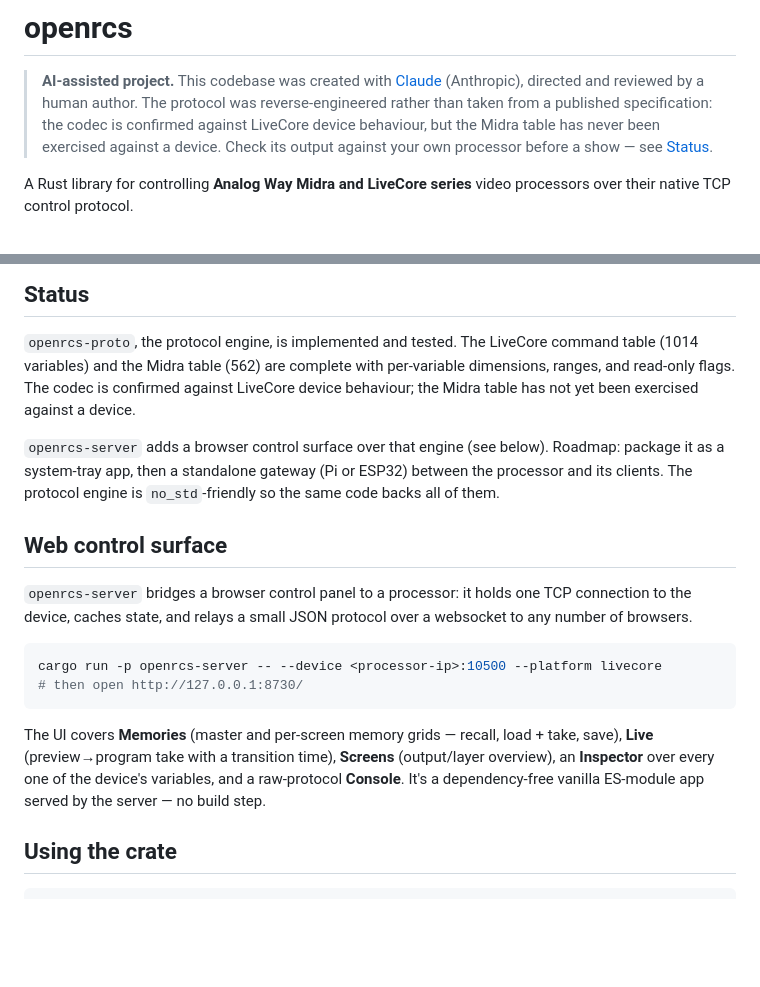
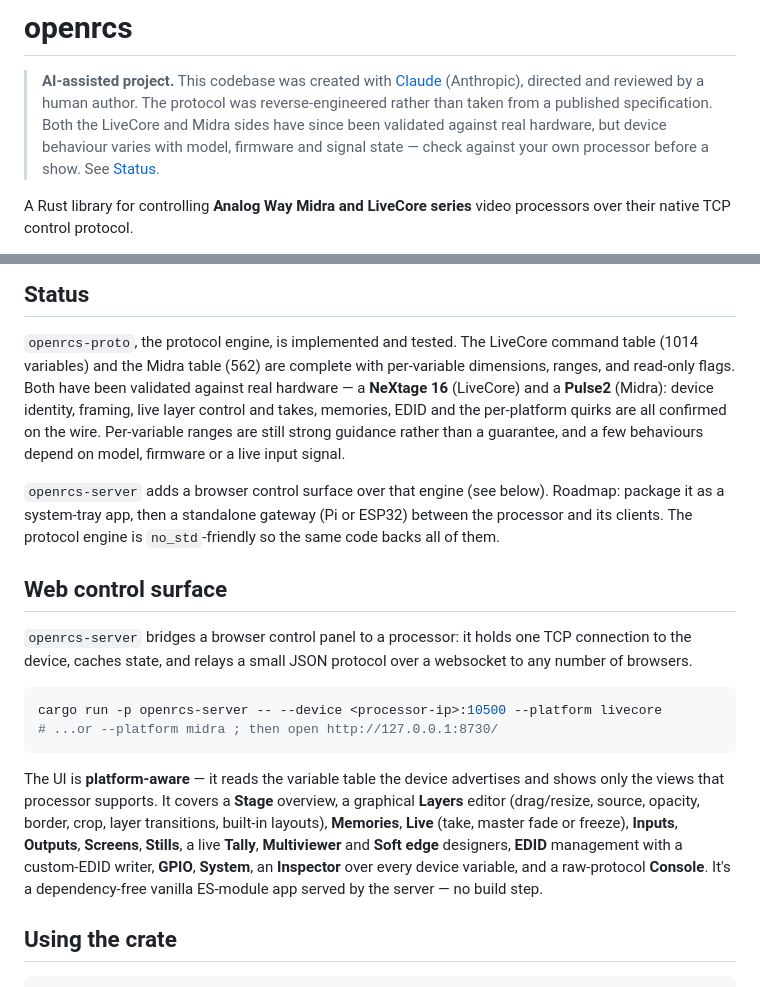
Before and after one commit to stoatworks-labs/openrcs, a Markdown page: README.md, 2 parts joined by grey strips. Drawn GitHub-style; blank space fills up the shorter version.

````diff
--- a/README.md
+++ b/README.md
@@ -2,10 +2,10 @@
 
 > **AI-assisted project.** This codebase was created with [Claude](https://claude.com/claude-code)
 > (Anthropic), directed and reviewed by a human author. The protocol was
-> reverse-engineered rather than taken from a published specification: the codec
-> is confirmed against LiveCore device behaviour, but the Midra table has never
-> been exercised against a device. Check its output against your own processor
-> before a show — see [Status](#status).
+> reverse-engineered rather than taken from a published specification. Both the
+> LiveCore and Midra sides have since been validated against real hardware, but
+> device behaviour varies with model, firmware and signal state — check against
+> your own processor before a show. See [Status](#status).
 
 A Rust library for controlling **Analog Way Midra and LiveCore series** video
 processors over their native TCP control protocol.
@@ -30,9 +30,12 @@ describe compatibility.
 
 `openrcs-proto`, the protocol engine, is implemented and tested. The LiveCore
 command table (1014 variables) and the Midra table (562) are complete with
-per-variable dimensions, ranges, and read-only flags. The codec is confirmed
-against LiveCore device behaviour; the Midra table has not yet been exercised
-against a device.
+per-variable dimensions, ranges, and read-only flags. Both have been validated
+against real hardware — a **NeXtage 16** (LiveCore) and a **Pulse2** (Midra):
+device identity, framing, live layer control and takes, memories, EDID and the
+per-platform quirks are all confirmed on the wire. Per-variable ranges are still
+strong guidance rather than a guarantee, and a few behaviours depend on model,
+firmware or a live input signal.
 
 `openrcs-server` adds a browser control surface over that engine (see below).
 Roadmap: package it as a system-tray app, then a standalone gateway (Pi or
@@ -47,14 +50,18 @@ over a websocket to any number of browsers.
 
 ```bash
 cargo run -p openrcs-server -- --device <processor-ip>:10500 --platform livecore
-# then open http://127.0.0.1:8730/
+# ...or --platform midra ; then open http://127.0.0.1:8730/
 ```
 
-The UI covers **Memories** (master and per-screen memory grids — recall, load +
-take, save), **Live** (preview→program take with a transition time),
-**Screens** (output/layer overview), an **Inspector** over every one of the
-device's variables, and a raw-protocol **Console**. It's a dependency-free
-vanilla ES-module app served by the server — no build step.
+The UI is **platform-aware** — it reads the variable table the device advertises
+and shows only the views that processor supports. It covers a **Stage** overview,
+a graphical **Layers** editor (drag/resize, source, opacity, border, crop, layer
+transitions, built-in layouts), **Memories**, **Live** (take, master fade or
+freeze), **Inputs**, **Outputs**, **Screens**, **Stills**, a live **Tally**,
+**Multiviewer** and **Soft edge** designers, **EDID** management with a
+custom-EDID writer, **GPIO**, **System**, an **Inspector** over every device
+variable, and a raw-protocol **Console**. It's a dependency-free vanilla
+ES-module app served by the server — no build step.
 
 ## Using the crate
 
````
Also changed, not shown: docs/USER-GUIDE.md (+49 -13 lines).
